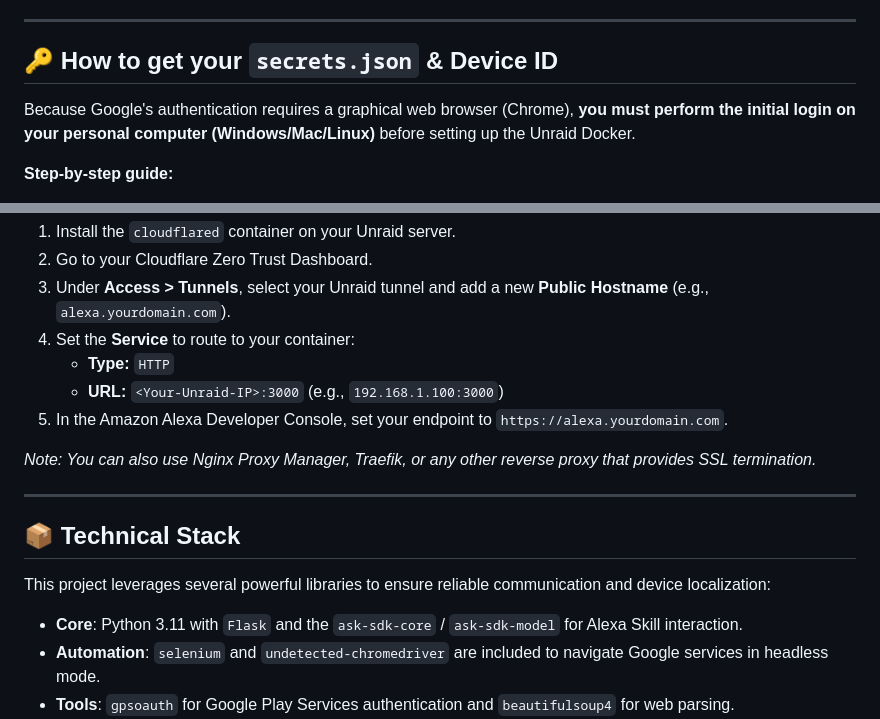
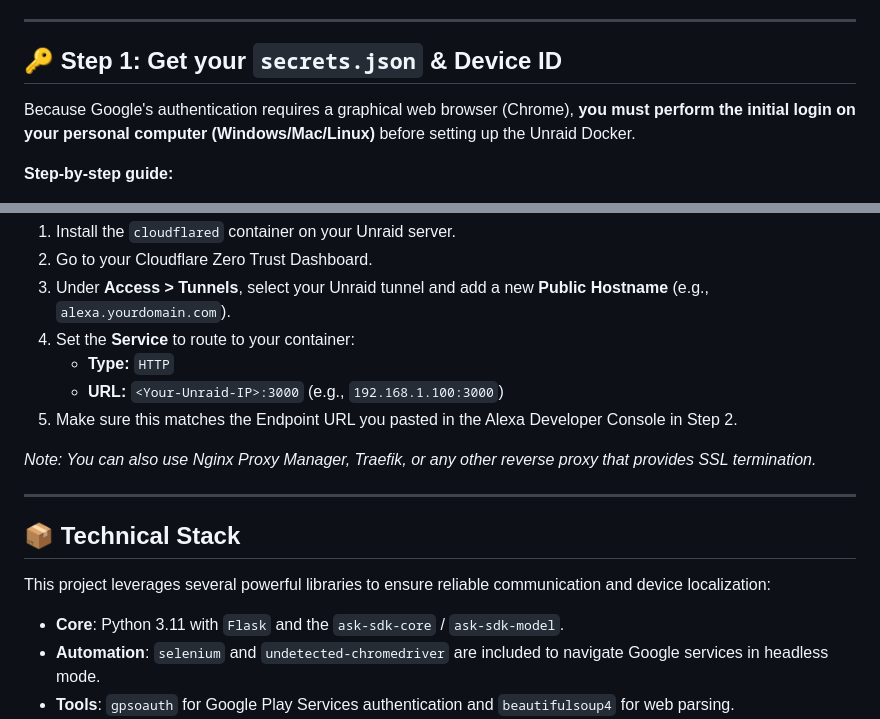
Before and after one commit to ripleyXLR8/find-my-phone-alexa-skill, a Markdown page: README.md, 2 parts joined by grey strips. Rendered like a GitHub page.

```diff
--- a/README.md
+++ b/README.md
@@ -22,7 +22,7 @@ A self-hosted **Alexa Skill middleware** designed specifically for the **Unraid*
 
 ---
 
-## 🔑 How to get your `secrets.json` & Device ID
+## 🔑 Step 1: Get your `secrets.json` & Device ID
 
 Because Google's authentication requires a graphical web browser (Chrome), **you must perform the initial login on your personal computer (Windows/Mac/Linux)** before setting up the Unraid Docker.
 
@@ -85,7 +101,7 @@ Instead of opening ports on your router, we strongly recommend using a **Cloudfl
 4. Set the **Service** to route to your container:
    * **Type:** `HTTP`
    * **URL:** `<Your-Unraid-IP>:3000` (e.g., `192.168.1.100:3000`)
-5. In the Amazon Alexa Developer Console, set your endpoint to `https://alexa.yourdomain.com`.
+5. Make sure this matches the Endpoint URL you pasted in the Alexa Developer Console in Step 2.
 
 *Note: You can also use Nginx Proxy Manager, Traefik, or any other reverse proxy that provides SSL termination.*
 
@@ -95,7 +111,7 @@ Instead of opening ports on your router, we strongly recommend using a **Cloudfl
 
 This project leverages several powerful libraries to ensure reliable communication and device localization:
 
-* **Core**: Python 3.11 with `Flask` and the `ask-sdk-core` / `ask-sdk-model` for Alexa Skill interaction.
+* **Core**: Python 3.11 with `Flask` and the `ask-sdk-core` / `ask-sdk-model`.
 * **Automation**: `selenium` and `undetected-chromedriver` are included to navigate Google services in headless mode.
 * **Tools**: `gpsoauth` for Google Play Services authentication and `beautifulsoup4` for web parsing.
 * **Advanced**: `frida`, `cryptography`, and `pycryptodomex` for system-level instrumentation and secure data handling.
```
Also changed, not shown: other parts of README.md (+33 -17 lines).
